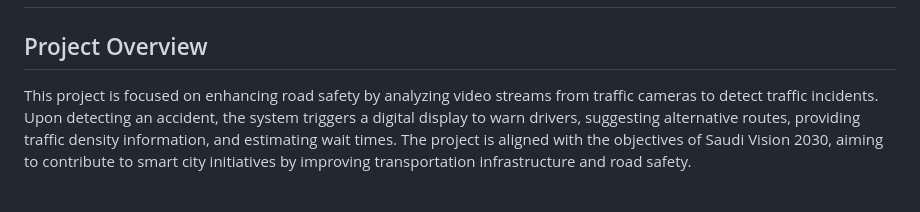
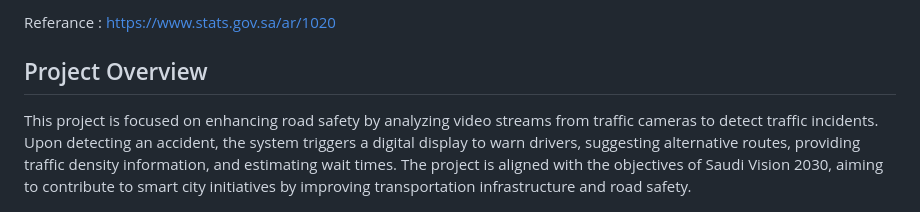
Before and after one commit to lujainbgh/Nabeeh-System, a Markdown page: README.md, the part around the change printed below. GitHub-like rendering.

```diff
--- a/README.md
+++ b/README.md
@@ -12,4 +13,5 @@ This project implements a real-time traffic accident detection system using adva
 
+Referance : https://www.stats.gov.sa/ar/1020
 
 ## Project Overview
 This project is focused on enhancing road safety by analyzing video streams from traffic cameras to detect traffic incidents. Upon detecting an accident, the system triggers a digital display to warn drivers, suggesting alternative routes, providing traffic density information, and estimating wait times.
```
Also changed, not shown: other parts of README.md (+2 -1 lines).
